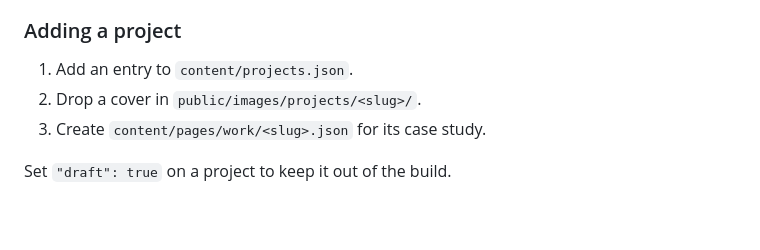
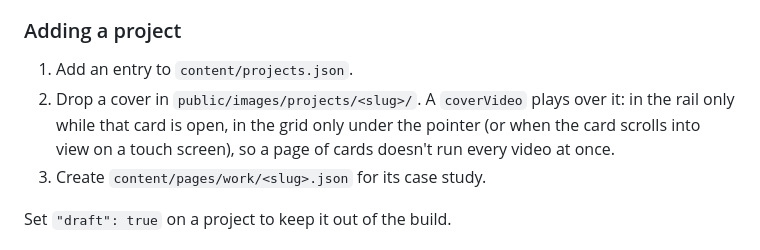
Before and after one commit to MarcMarqs/Manta, a Markdown page: README.md, the part around the change. Rendered like a GitHub page; blank space fills up the shorter version.

Commit message:
Document when cover videos play
Co-Authored-By: Claude Opus 5 <noreply@anthropic.com>

```diff
--- a/README.md
+++ b/README.md
@@ -71,7 +71,9 @@ columns, wide and full fall back to normal. Every option collapses sensibly on a
 ### Adding a project
 
 1. Add an entry to `content/projects.json`.
-2. Drop a cover in `public/images/projects/<slug>/`.
+2. Drop a cover in `public/images/projects/<slug>/`. A `coverVideo` plays over it: in the
+   rail only while that card is open, in the grid only under the pointer (or when the card
+   scrolls into view on a touch screen), so a page of cards doesn't run every video at once.
 3. Create `content/pages/work/<slug>.json` for its case study.
 
 Set `"draft": true` on a project to keep it out of the build.
```
